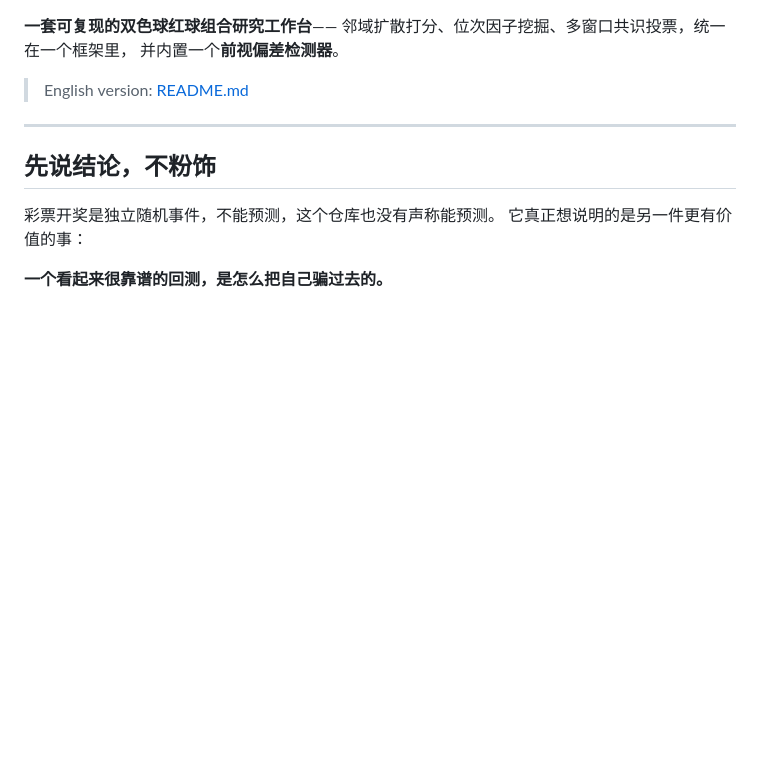
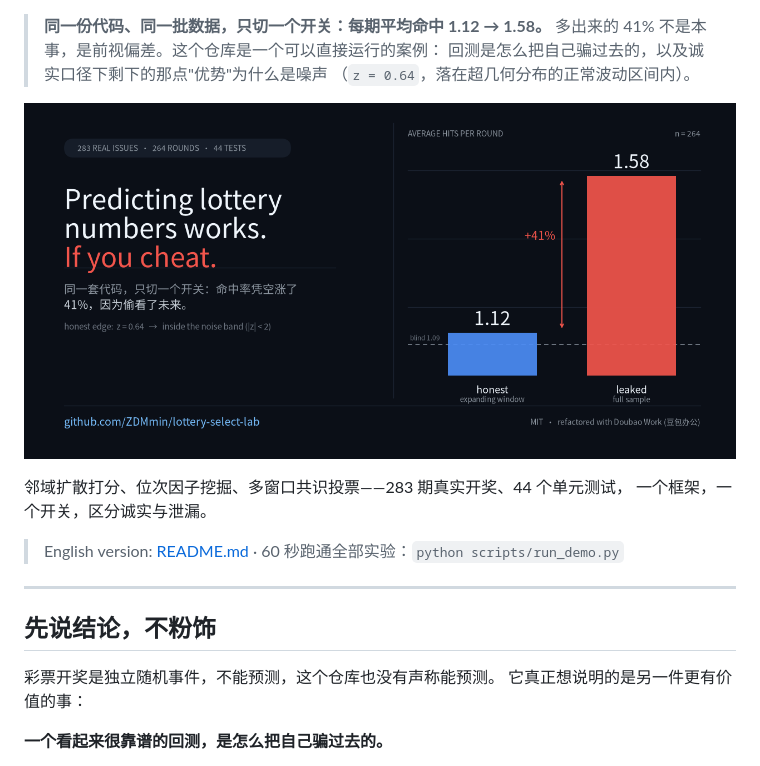
Before and after one commit to ZDMmin/lottery-select-lab, a Markdown page: README_ZH.md, the part around one of its changes. GitHub-like rendering; pictures changed too: docs/assets/social-preview.png (added); blank space fills up the shorter version.

```diff
--- a/README_ZH.md
+++ b/README_ZH.md
@@ -4,11 +5,17 @@
 [![License: MIT](https://img.shields.io/badge/license-MIT-2B6CB0.svg)](LICENSE)
 [![Tests](https://img.shields.io/badge/tests-44%20passed-2F855A.svg)](tests)
 
-**一套可复现的双色球红球组合研究工作台**——
-邻域扩散打分、位次因子挖掘、多窗口共识投票，统一在一个框架里，
-并内置一个**前视偏差检测器**。
+> **同一份代码、同一批数据，只切一个开关：每期平均命中 1.12 → 1.58。**
+> 多出来的 41% 不是本事，是前视偏差。这个仓库是一个可以直接运行的案例：
+> 回测是怎么把自己骗过去的，以及诚实口径下剩下的那点"优势"为什么是噪声
+> （`z = 0.64`，落在超几何分布的正常波动区间内）。
 
-> English version: [README.md](README.md)
+![社交预览图](docs/assets/social-preview.png)
+
+邻域扩散打分、位次因子挖掘、多窗口共识投票——283 期真实开奖、44 个单元测试，
+一个框架，一个开关，区分诚实与泄漏。
+
+> English version: [README.md](README.md) · 60 秒跑通全部实验：`python scripts/run_demo.py`
 
 ---
 
```
Also changed, not shown: other parts of README_ZH.md (+1 -0 lines), README.md (+11 -4 lines), docs/release-v0.1.0.md (added, +79 -0 lines), 1 other file.
